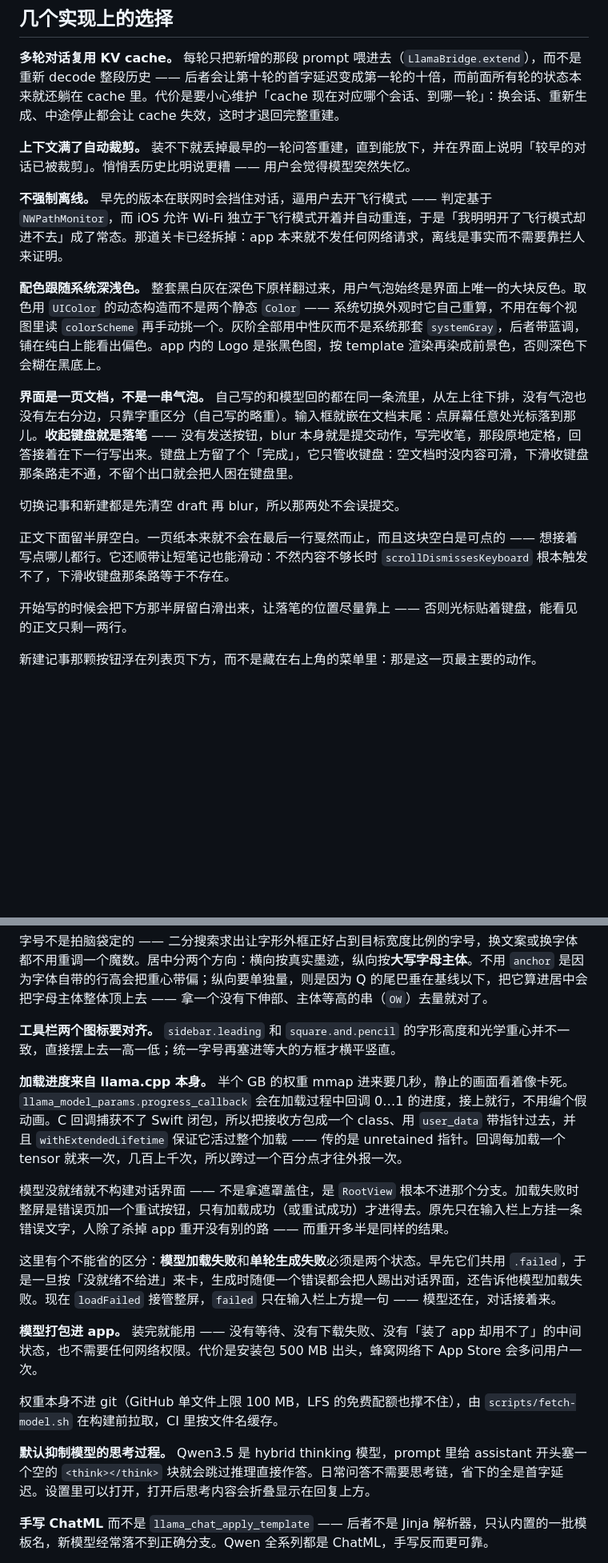
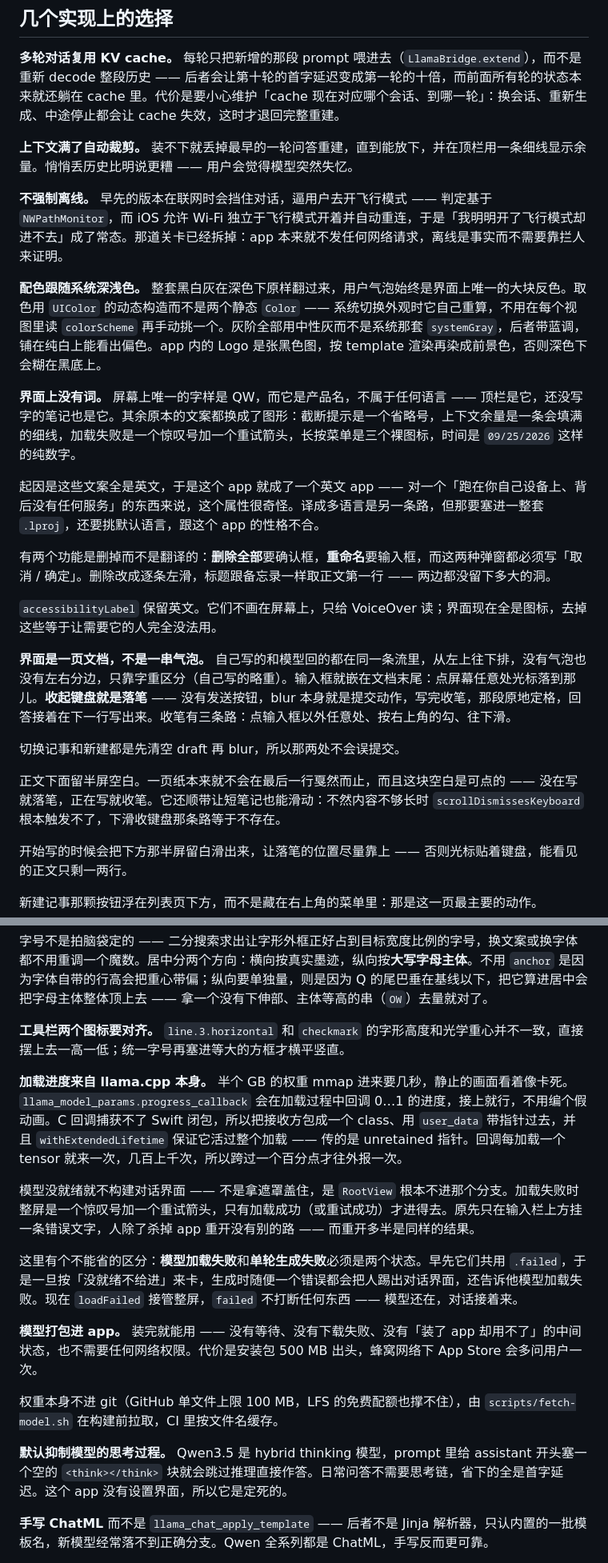
Before and after one commit to argoodies/offline-translate, a Markdown page: README.md, 2 parts joined by grey strips. Shown at 80% size. Drawn GitHub-style; blank space fills up the shorter version.

Commit message:
Bring the README back in line with the app
Eight claims in it had gone stale, most of them today: a keyboard Done
button that no longer exists, a settings screen that never existed, a
view file that was deleted with the airplane gate, rename in the list
page, the old sidebar icon, and the error screens and context warning
back when they were sentences.

Also documents why the interface has no words in it, since that is now
the most surprising thing about the app, and records the ordering
constraint in CI -- ad-hoc export runs before the TestFlight upload
because the upload is the step that hits the daily quota.

Co-Authored-By: Claude Opus 5 <noreply@anthropic.com>

```diff
--- a/README.md
+++ b/README.md
@@ -56,17 +55,25 @@ open QW.xcodeproj
 
 **多轮对话复用 KV cache。** 每轮只把新增的那段 prompt 喂进去（`LlamaBridge.extend`），而不是重新 decode 整段历史 —— 后者会让第十轮的首字延迟变成第一轮的十倍，而前面所有轮的状态本来就还躺在 cache 里。代价是要小心维护「cache 现在对应哪个会话、到哪一轮」：换会话、重新生成、中途停止都会让 cache 失效，这时才退回完整重建。
 
-**上下文满了自动裁剪。** 装不下就丢掉最早的一轮问答重建，直到能放下，并在界面上说明「较早的对话已被裁剪」。悄悄丢历史比明说更糟 —— 用户会觉得模型突然失忆。
+**上下文满了自动裁剪。** 装不下就丢掉最早的一轮问答重建，直到能放下，并在顶栏用一条细线显示余量。悄悄丢历史比明说更糟 —— 用户会觉得模型突然失忆。
 
 **不强制离线。** 早先的版本在联网时会挡住对话，逼用户去开飞行模式 —— 判定基于 `NWPathMonitor`，而 iOS 允许 Wi-Fi 独立于飞行模式开着并自动重连，于是「我明明开了飞行模式却进不去」成了常态。那道关卡已经拆掉：app 本来就不发任何网络请求，离线是事实而不需要靠拦人来证明。
 
 **配色跟随系统深浅色。** 整套黑白灰在深色下原样翻过来，用户气泡始终是界面上唯一的大块反色。取色用 `UIColor` 的动态构造而不是两个静态 `Color` —— 系统切换外观时它自己重算，不用在每个视图里读 `colorScheme` 再手动挑一个。灰阶全部用中性灰而不是系统那套 `systemGray`，后者带蓝调，铺在纯白上能看出偏色。app 内的 Logo 是张黑色图，按 template 渲染再染成前景色，否则深色下会糊在黑底上。
 
-**界面是一页文档，不是一串气泡。** 自己写的和模型回的都在同一条流里，从左上往下排，没有气泡也没有左右分边，只靠字重区分（自己写的略重）。输入框就嵌在文档末尾：点屏幕任意处光标落到那儿。**收起键盘就是落笔** —— 没有发送按钮，blur 本身就是提交动作，写完收笔，那段原地定格，回答接着在下一行写出来。键盘上方留了个「完成」，它只管收键盘：空文档时没内容可滑，下滑收键盘那条路走不通，不留个出口就会把人困在键盘里。
+**界面上没有词。** 屏幕上唯一的字样是 QW，而它是产品名，不属于任何语言 —— 顶栏是它，还没写字的笔记也是它。其余原本的文案都换成了图形：截断提示是一个省略号，上下文余量是一条会填满的细线，加载失败是一个惊叹号加一个重试箭头，长按菜单是三个裸图标，时间是 `09/25/2026` 这样的纯数字。
+
+起因是这些文案全是英文，于是这个 app 就成了一个英文 app —— 对一个「跑在你自己设备上、背后没有任何服务」的东西来说，这个属性很奇怪。译成多语言是另一条路，但那要塞进一整套 `.lproj`，还要挑默认语言，跟这个 app 的性格不合。
+
+有两个功能是删掉而不是翻译的：**删除全部**要确认框，**重命名**要输入框，而这两种弹窗都必须写「取消 / 确定」。删除改成逐条左滑，标题跟备忘录一样取正文第一行 —— 两边都没留下多大的洞。
+
+`accessibilityLabel` 保留英文。它们不画在屏幕上，只给 VoiceOver 读；界面现在全是图标，去掉这些等于让需要它的人完全没法用。
+
+**界面是一页文档，不是一串气泡。** 自己写的和模型回的都在同一条流里，从左上往下排，没有气泡也没有左右分边，只靠字重区分（自己写的略重）。输入框就嵌在文档末尾：点屏幕任意处光标落到那儿。**收起键盘就是落笔** —— 没有发送按钮，blur 本身就是提交动作，写完收笔，那段原地定格，回答接着在下一行写出来。收笔有三条路：点输入框以外任意处、按右上角的勾、往下滑。
 
 切换记事和新建都是先清空 draft 再 blur，所以那两处不会误提交。
 
-正文下面留半屏空白。一页纸本来就不会在最后一行戛然而止，而且这块空白是可点的 —— 想接着写点哪儿都行。它还顺带让短笔记也能滑动：不然内容不够长时 `scrollDismissesKeyboard` 根本触发不了，下滑收键盘那条路等于不存在。
+正文下面留半屏空白。一页纸本来就不会在最后一行戛然而止，而且这块空白是可点的 —— 没在写就落笔，正在写就收笔。它还顺带让短笔记也能滑动：不然内容不够长时 `scrollDismissesKeyboard` 根本触发不了，下滑收键盘那条路等于不存在。
 
 开始写的时候会把下方那半屏留白滑出来，让落笔的位置尽量靠上 —— 否则光标贴着键盘，能看见的正文只剩一两行。
 
@@ -82,19 +89,19 @@ open QW.xcodeproj
 
 字号不是拍脑袋定的 —— 二分搜索求出让字形外框正好占到目标宽度比例的字号，换文案或换字体都不用重调一个魔数。居中分两个方向：横向按真实墨迹，纵向按**大写字母主体**。不用 `anchor` 是因为字体自带的行高会把重心带偏；纵向要单独量，则是因为 Q 的尾巴垂在基线以下，把它算进居中会把字母主体整体顶上去 —— 拿一个没有下伸部、主体等高的串（`OW`）去量就对了。
 
-**工具栏两个图标要对齐。** `sidebar.leading` 和 `square.and.pencil` 的字形高度和光学重心并不一致，直接摆上去一高一低；统一字号再塞进等大的方框才横平竖直。
+**工具栏两个图标要对齐。** `line.3.horizontal` 和 `checkmark` 的字形高度和光学重心并不一致，直接摆上去一高一低；统一字号再塞进等大的方框才横平竖直。
 
 **加载进度来自 llama.cpp 本身。** 半个 GB 的权重 mmap 进来要几秒，静止的画面看着像卡死。`llama_model_params.progress_callback` 会在加载过程中回调 0…1 的进度，接上就行，不用编个假动画。C 回调捕获不了 Swift 闭包，所以把接收方包成一个 class、用 `user_data` 带指针过去，并且 `withExtendedLifetime` 保证它活过整个加载 —— 传的是 unretained 指针。回调每加载一个 tensor 就来一次，几百上千次，所以跨过一个百分点才往外报一次。
 
-模型没就绪就不构建对话界面 —— 不是拿遮罩盖住，是 `RootView` 根本不进那个分支。加载失败时整屏是错误页加一个重试按钮，只有加载成功（或重试成功）才进得去。原先只在输入栏上方挂一条错误文字，人除了杀掉 app 重开没有别的路 —— 而重开多半是同样的结果。
+模型没就绪就不构建对话界面 —— 不是拿遮罩盖住，是 `RootView` 根本不进那个分支。加载失败时整屏是一个惊叹号加一个重试箭头，只有加载成功（或重试成功）才进得去。原先只在输入栏上方挂一条错误文字，人除了杀掉 app 重开没有别的路 —— 而重开多半是同样的结果。
 
-这里有个不能省的区分：**模型加载失败**和**单轮生成失败**必须是两个状态。早先它们共用 `.failed`，于是一旦按「没就绪不给进」来卡，生成时随便一个错误都会把人踢出对话界面，还告诉他模型加载失败。现在 `loadFailed` 接管整屏，`failed` 只在输入栏上方提一句 —— 模型还在，对话接着来。
+这里有个不能省的区分：**模型加载失败**和**单轮生成失败**必须是两个状态。早先它们共用 `.failed`，于是一旦按「没就绪不给进」来卡，生成时随便一个错误都会把人踢出对话界面，还告诉他模型加载失败。现在 `loadFailed` 接管整屏，`failed` 不打断任何东西 —— 模型还在，对话接着来。
 
 **模型打包进 app。** 装完就能用 —— 没有等待、没有下载失败、没有「装了 app 却用不了」的中间状态，也不需要任何网络权限。代价是安装包 500 MB 出头，蜂窝网络下 App Store 会多问用户一次。
 
 权重本身不进 git（GitHub 单文件上限 100 MB，LFS 的免费配额也撑不住），由 `scripts/fetch-model.sh` 在构建前拉取，CI 里按文件名缓存。
 
-**默认抑制模型的思考过程。** Qwen3.5 是 hybrid thinking 模型，prompt 里给 assistant 开头塞一个空的 `<think></think>` 块就会跳过推理直接作答。日常问答不需要思考链，省下的全是首字延迟。设置里可以打开，打开后思考内容会折叠显示在回复上方。
+**默认抑制模型的思考过程。** Qwen3.5 是 hybrid thinking 模型，prompt 里给 assistant 开头塞一个空的 `<think></think>` 块就会跳过推理直接作答。日常问答不需要思考链，省下的全是首字延迟。这个 app 没有设置界面，所以它是定死的。
 
 **手写 ChatML** 而不是 `llama_chat_apply_template` —— 后者不是 Jinja 解析器，只认内置的一批模板名，新模型经常落不到正确分支。Qwen 全系列都是 ChatML，手写反而更可靠。
 
```
Also changed, not shown: other parts of README.md (+6 -5 lines).
